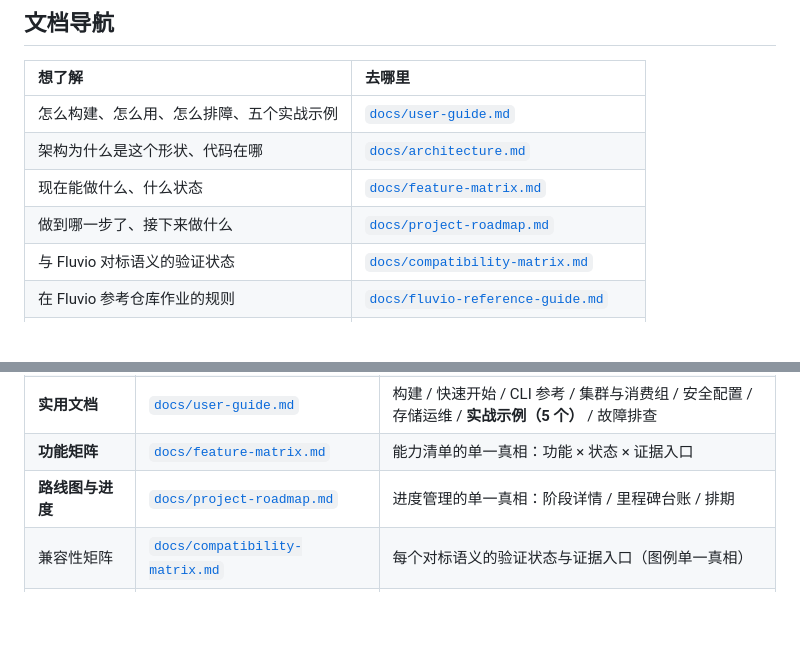
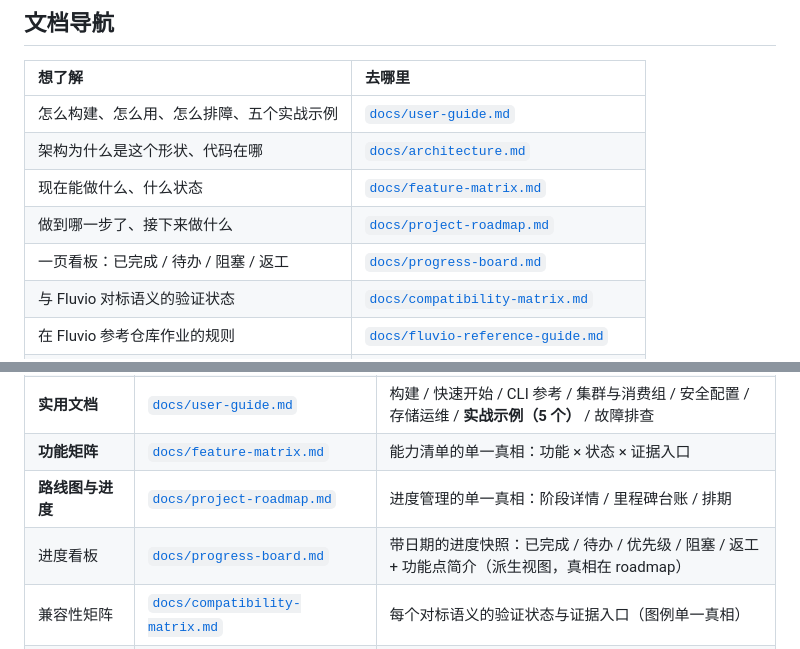
Before and after one commit to dimon-83/moonflux, a Markdown page: README.md, 2 parts joined by grey strips. Rendered like a GitHub page; blank space fills up the shorter version.

```diff
--- a/README.md
+++ b/README.md
@@ -76,6 +76,7 @@ flowchart LR
 | 架构为什么是这个形状、代码在哪 | [`docs/architecture.md`](docs/architecture.md) |
 | 现在能做什么、什么状态 | [`docs/feature-matrix.md`](docs/feature-matrix.md) |
 | 做到哪一步了、接下来做什么 | [`docs/project-roadmap.md`](docs/project-roadmap.md) |
+| 一页看板：已完成 / 待办 / 阻塞 / 返工 | [`docs/progress-board.md`](docs/progress-board.md) |
 | 与 Fluvio 对标语义的验证状态 | [`docs/compatibility-matrix.md`](docs/compatibility-matrix.md) |
 | 在 Fluvio 参考仓库作业的规则 | [`docs/fluvio-reference-guide.md`](docs/fluvio-reference-guide.md) |
 | 立项的技术依据（Fluvio 全景剖析） | [`docs/fluvio-moonbit-evaluation.md`](docs/fluvio-moonbit-evaluation.md) |
@@ -90,6 +91,7 @@ flowchart LR
 | **实用文档** | [`docs/user-guide.md`](docs/user-guide.md) | 构建 / 快速开始 / CLI 参考 / 集群与消费组 / 安全配置 / 存储运维 / **实战示例（5 个）** / 故障排查 |
 | **功能矩阵** | [`docs/feature-matrix.md`](docs/feature-matrix.md) | 能力清单的单一真相：功能 × 状态 × 证据入口 |
 | **路线图与进度** | [`docs/project-roadmap.md`](docs/project-roadmap.md) | 进度管理的单一真相：阶段详情 / 里程碑台账 / 排期 |
+| 进度看板 | [`docs/progress-board.md`](docs/progress-board.md) | 带日期的进度快照：已完成 / 待办 / 优先级 / 阻塞 / 返工 + 功能点简介（派生视图，真相在 roadmap） |
 | 兼容性矩阵 | [`docs/compatibility-matrix.md`](docs/compatibility-matrix.md) | 每个对标语义的验证状态与证据入口（图例单一真相） |
 | CLI 命令工具规划 | [`docs/cli-roadmap.md`](docs/cli-roadmap.md) | 命令面现状盘点 + 对标 Fluvio CLI 的分阶段映射（决策 13） |
 | 算子 ABI v2 设计稿 | [`docs/operator-abi-v2-scalar.md`](docs/operator-abi-v2-scalar.md) | 不可信标量函数的沙箱路线（只设计不实现，决策 28） |
```
Also changed, not shown: AGENTS.md (+1 -0 lines), docs/progress-board.md (added, +92 -0 lines).
